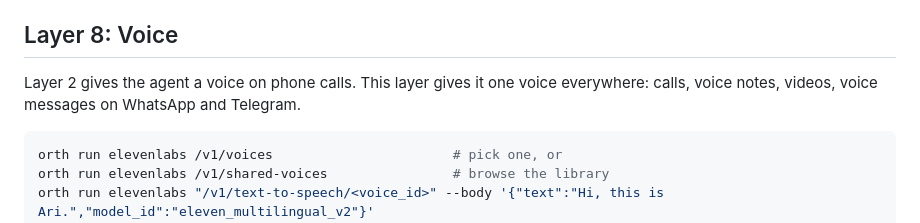
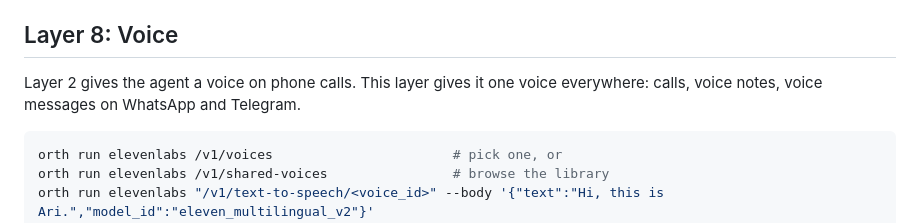
Before and after one commit to 0xArx/Humanize, a Markdown page: SKILL.md, the part around the change. GitHub-like rendering.

Commit message:
Drop video mention from voice layer
Generated with Claude Code

Co-Authored-By: Claude <noreply@anthropic.com>

````diff
--- a/SKILL.md
+++ b/SKILL.md
@@ -264,7 +264,7 @@ Decode the base64, save to `~/.humanize/face.png`, and upload it as the avatar o
 
 ## Layer 8: Voice
 
-Layer 2 gives the agent a voice on phone calls. This layer gives it one voice everywhere: calls, voice notes, videos, voice messages on WhatsApp and Telegram.
+Layer 2 gives the agent a voice on phone calls. This layer gives it one voice everywhere: calls, voice notes, voice messages on WhatsApp and Telegram.
 
 ```bash
 orth run elevenlabs /v1/voices                       # pick one, or
````
